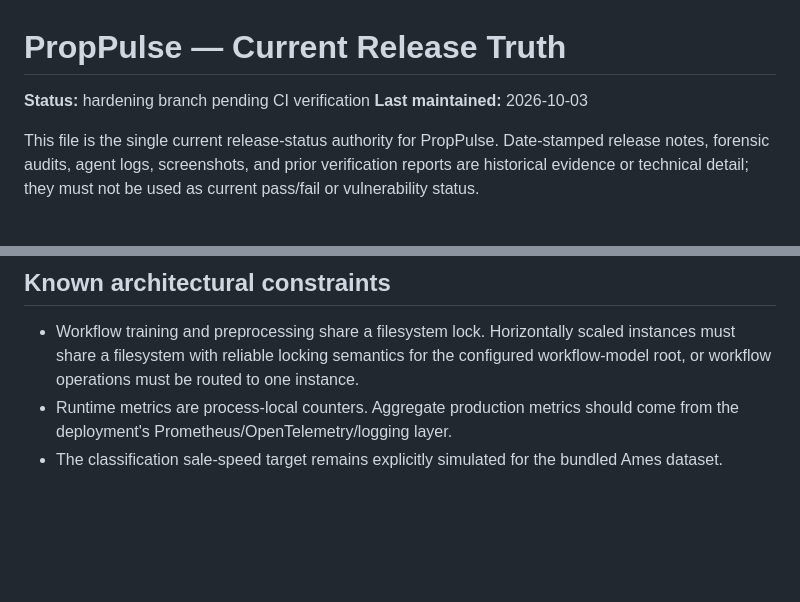
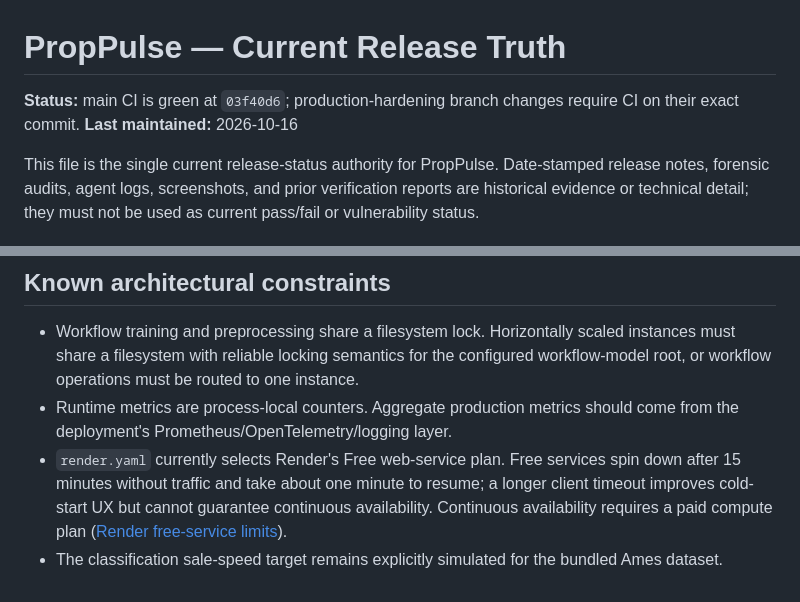
Before and after one commit to rushmanthnalluri/prop-pulse, a Markdown page: RELEASE_STATUS.md, 2 parts joined by grey strips. Rendered like a GitHub page; blank space fills up the shorter version.

Commit message:
docs(release): refresh current verification status

```diff
--- a/RELEASE_STATUS.md
+++ b/RELEASE_STATUS.md
@@ -1,7 +1,7 @@
 # PropPulse — Current Release Truth
 
-**Status:** hardening branch pending CI verification
-**Last maintained:** 2026-10-03
+**Status:** main CI is green at `03f40d6`; production-hardening branch changes require CI on their exact commit.
+**Last maintained:** 2026-10-16
 
 This file is the single current release-status authority for PropPulse.
 Date-stamped release notes, forensic audits, agent logs, screenshots, and prior
@@ -52,5 +52,10 @@ release notes.
   one instance.
 - Runtime metrics are process-local counters. Aggregate production metrics
   should come from the deployment's Prometheus/OpenTelemetry/logging layer.
+- `render.yaml` currently selects Render's Free web-service plan. Free services
+  spin down after 15 minutes without traffic and take about one minute to resume;
+  a longer client timeout improves cold-start UX but cannot guarantee continuous
+  availability. Continuous availability requires a paid compute plan
+  ([Render free-service limits](https://render.com/docs/free)).
 - The classification sale-speed target remains explicitly simulated for the
   bundled Ames dataset.
```
